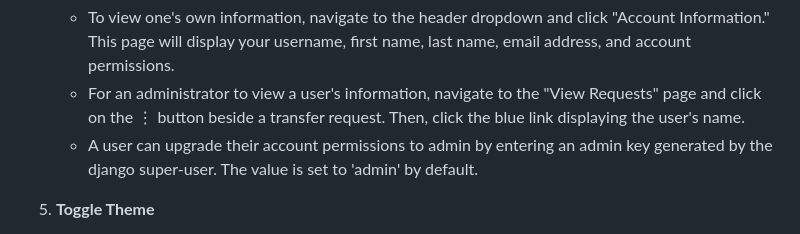
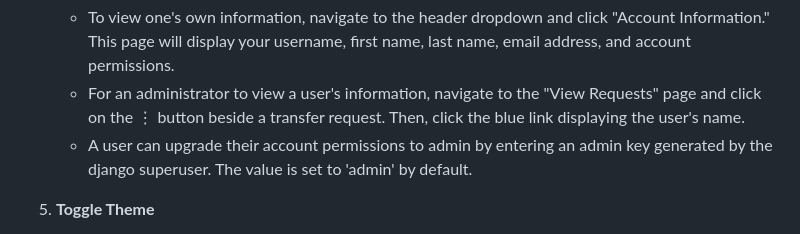
Before and after one commit to scottrmattix/transfer-guide, a Markdown page: README.md, the part around the change. Rendered like a GitHub page.

```diff
--- a/README.md
+++ b/README.md
@@ -62,7 +62,7 @@ A website to assist students transferring into UVA transfer their credits: <http
 4) **Account Information**
     - To view one's own information, navigate to the header dropdown and click "Account Information." This page will display your username, first name, last name, email address, and account permissions.
     - For an administrator to view a user's information, navigate to the "View Requests" page and click on the ⋮ button beside a transfer request. Then, click the blue link displaying the user's name.
-    - A user can upgrade their account permissions to admin by entering an admin key generated by the django super-user. The value is set to 'admin' by default.
+    - A user can upgrade their account permissions to admin by entering an admin key generated by the django superuser. The value is set to 'admin' by default.
 
 5) **Toggle Theme**
     - Navigate to the header dropdown and click "Toggle Theme."
```
